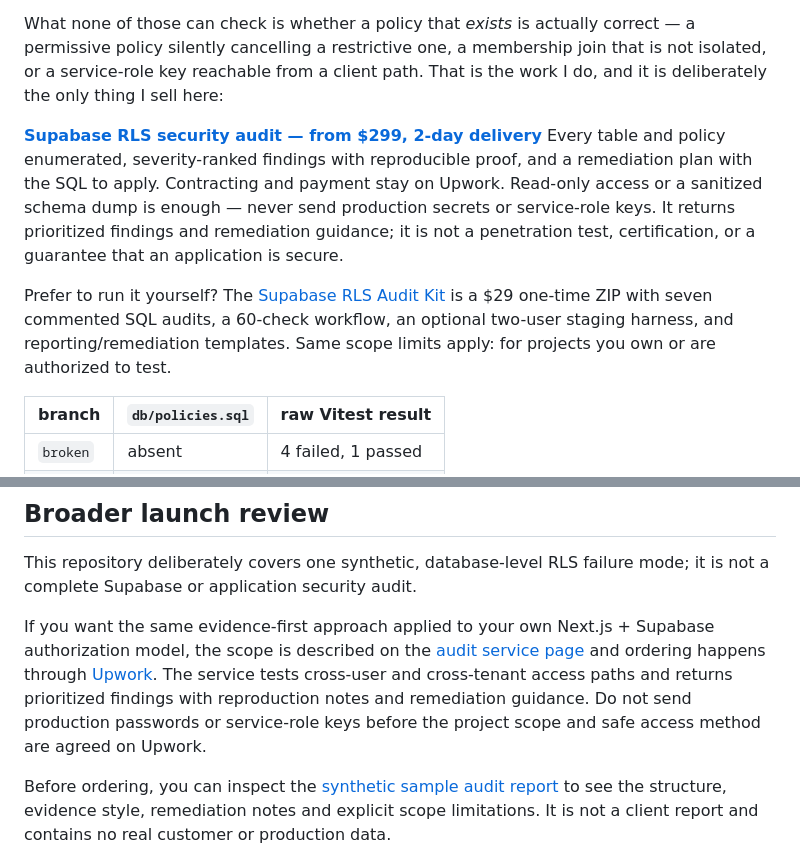
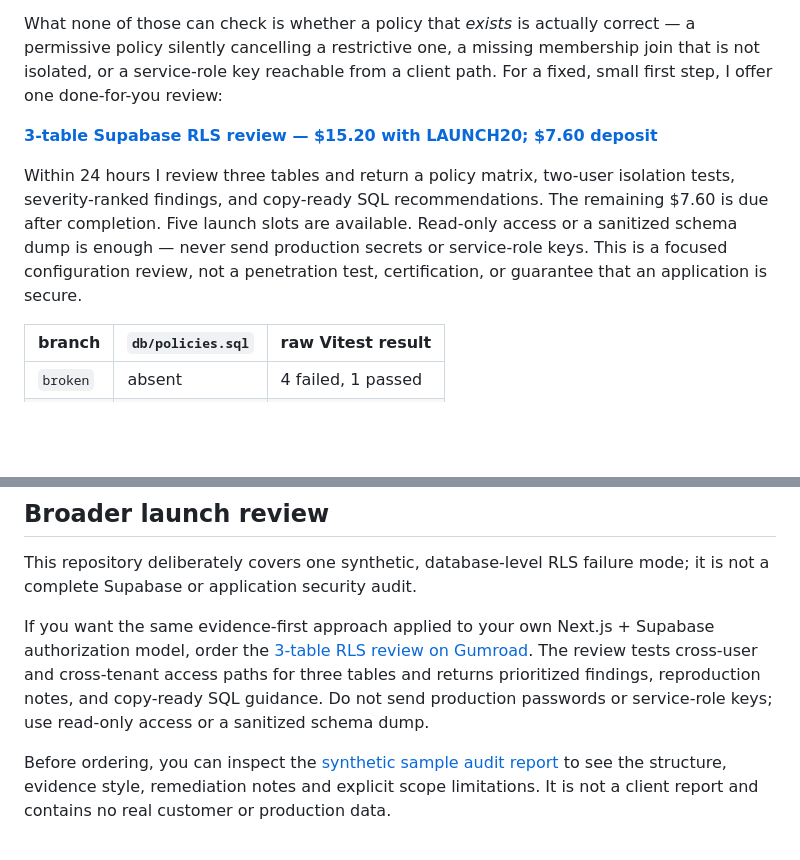
Before and after one commit to cekuu35/supabase-rls-leak-demo, a Markdown page: README.md, 2 parts joined by grey strips. Rendered like a GitHub page; blank space fills up the shorter version.

Commit message:
README: focus traffic on 3-table Gumroad review
Updated service offerings and pricing details for Supabase RLS reviews and audits.

```diff
--- a/README.md
+++ b/README.md
@@ -36,23 +36,17 @@ you needed, you are done and you have spent nothing.
 
 What none of those can check is whether a policy that *exists* is actually
 correct — a permissive policy silently cancelling a restrictive one, a
-membership join that is not isolated, or a service-role key reachable from a
-client path. That is the work I do, and it is deliberately the only thing I
-sell here:
+missing membership join that is not isolated, or a service-role key reachable from a
+client path. For a fixed, small first step, I offer one done-for-you review:
 
-**[Supabase RLS security audit — from $299, 2-day delivery](https://www.upwork.com/services/product/2083862107074689176?utm_source=github&utm_medium=readme&utm_campaign=rls_audit)**
-Every table and policy enumerated, severity-ranked findings with reproducible
-proof, and a remediation plan with the SQL to apply. Contracting and payment
-stay on Upwork. Read-only access or a sanitized schema dump is enough — never
-send production secrets or service-role keys. It returns prioritized findings
-and remediation guidance; it is not a penetration test, certification, or a
-guarantee that an application is secure.
+**[3-table Supabase RLS review — $15.20 with LAUNCH20; $7.60 deposit](https://cengokurtoglu.gumroad.com/l/supabase-rls-3-table-review/LAUNCH20?utm_source=github&utm_medium=readme&utm_campaign=rls_review&utm_content=demo_top)**
 
-Prefer to run it yourself? The
-[Supabase RLS Audit Kit](https://cengokurtoglu.gumroad.com/l/supabase-rls-audit-kit?utm_source=github&utm_medium=readme&utm_campaign=rls_kit_launch&utm_content=rls_demo_top)
-is a $29 one-time ZIP with seven commented SQL audits, a 60-check workflow, an
-optional two-user staging harness, and reporting/remediation templates. Same
-scope limits apply: for projects you own or are authorized to test.
+Within 24 hours I review three tables and return a policy matrix, two-user
+isolation tests, severity-ranked findings, and copy-ready SQL recommendations.
+The remaining $7.60 is due after completion. Five launch slots are available.
+Read-only access or a sanitized schema dump is enough — never send production
+secrets or service-role keys. This is a focused configuration review, not a
+penetration test, certification, or guarantee that an application is secure.
 
 | branch   | `db/policies.sql` | raw Vitest result  |
 | -------- | ----------------- | ------------------- |
@@ -179,14 +173,12 @@ attestation.
 This repository deliberately covers one synthetic, database-level RLS failure mode; it is not a complete Supabase or application security audit.
 
 If you want the same evidence-first approach applied to your own Next.js +
-Supabase authorization model, the scope is described on the
-[audit service page](https://cenkkurtoglu.com/supabase-rls-security-audit?utm_source=github&utm_medium=readme&utm_campaign=rls_audit&utm_content=hands_on_review)
-and ordering happens through
-[Upwork](https://www.upwork.com/services/product/2083862107074689176?utm_source=github&utm_medium=readme&utm_campaign=rls_audit&utm_content=footer).
-The service tests cross-user and cross-tenant access paths and returns
-prioritized findings with reproduction notes and remediation guidance. Do not
-send production passwords or service-role keys before the project scope and
-safe access method are agreed on Upwork.
+Supabase authorization model, order the
+[3-table RLS review on Gumroad](https://cengokurtoglu.gumroad.com/l/supabase-rls-3-table-review/LAUNCH20?utm_source=github&utm_medium=readme&utm_campaign=rls_review&utm_content=footer).
+The review tests cross-user and cross-tenant access paths for three tables and
+returns prioritized findings, reproduction notes, and copy-ready SQL guidance.
+Do not send production passwords or service-role keys; use read-only access or
+a sanitized schema dump.
 
 Before ordering, you can inspect the
 [synthetic sample audit report](SAMPLE_AUDIT_REPORT.md) to see the structure,
```
